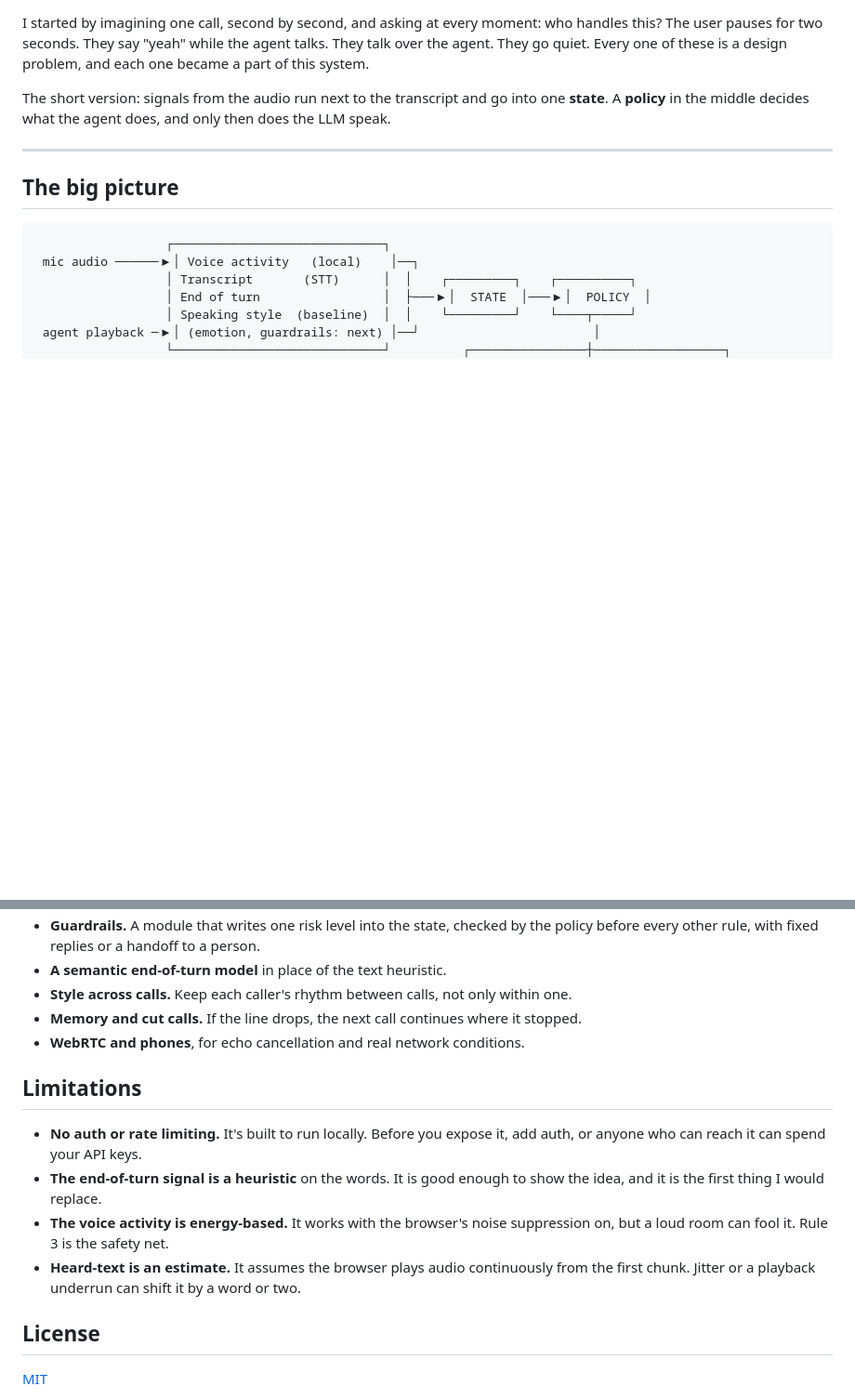
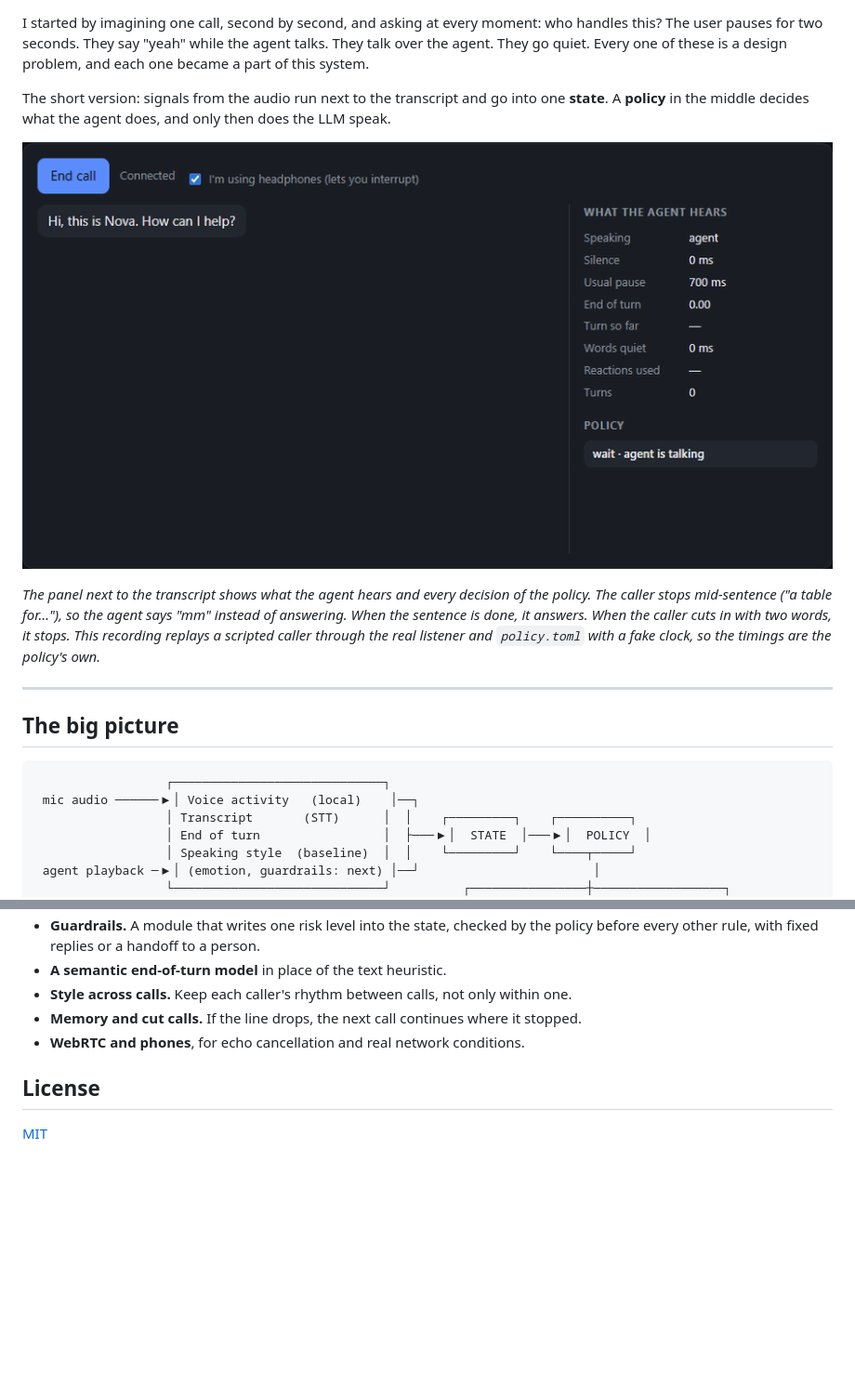
Before and after one commit to ismailalshofi/beyond-words-voice-agent, a Markdown page: README.md, 2 parts joined by grey strips. Shown at 93% size. Rendered like a GitHub page; pictures changed too: docs/live-state.gif (added); blank space fills up the shorter version.

Commit message:
Add a recording of the live state panel, drop the limitations section

```diff
--- a/README.md
+++ b/README.md
@@ -9,6 +9,10 @@ The way I see it, most voice agents today are a text bot with a microphone and a
 I started by imagining one call, second by second, and asking at every moment: who handles this? The user pauses for two seconds. They say "yeah" while the agent talks. They talk over the agent. They go quiet. Every one of these is a design problem, and each one became a part of this system.
 
 The short version: signals from the audio run next to the transcript and go into one **state**. A **policy** in the middle decides what the agent does, and only then does the LLM speak.
+
+![The live state panel during a call](docs/live-state.gif)
+
+*The panel next to the transcript shows what the agent hears and every decision of the policy. The caller stops mid-sentence ("a table for…"), so the agent says "mm" instead of answering. When the sentence is done, it answers. When the caller cuts in with two words, it stops. This recording replays a scripted caller through the real listener and `policy.toml` with a fake clock, so the timings are the policy's own.*
 
 ---
 
@@ -251,13 +255,6 @@ No API keys needed: every provider is faked.
 - **Memory and cut calls.** If the line drops, the next call continues where it stopped.
 - **WebRTC and phones**, for echo cancellation and real network conditions.
 
-## Limitations
-
-- **No auth or rate limiting.** It's built to run locally. Before you expose it, add auth, or anyone who can reach it can spend your API keys.
-- **The end-of-turn signal is a heuristic** on the words. It is good enough to show the idea, and it is the first thing I would replace.
-- **The voice activity is energy-based.** It works with the browser's noise suppression on, but a loud room can fool it. Rule 3 is the safety net.
-- **Heard-text is an estimate.** It assumes the browser plays audio continuously from the first chunk. Jitter or a playback underrun can shift it by a word or two.
-
 ## License
 
 [MIT](LICENSE)
```
